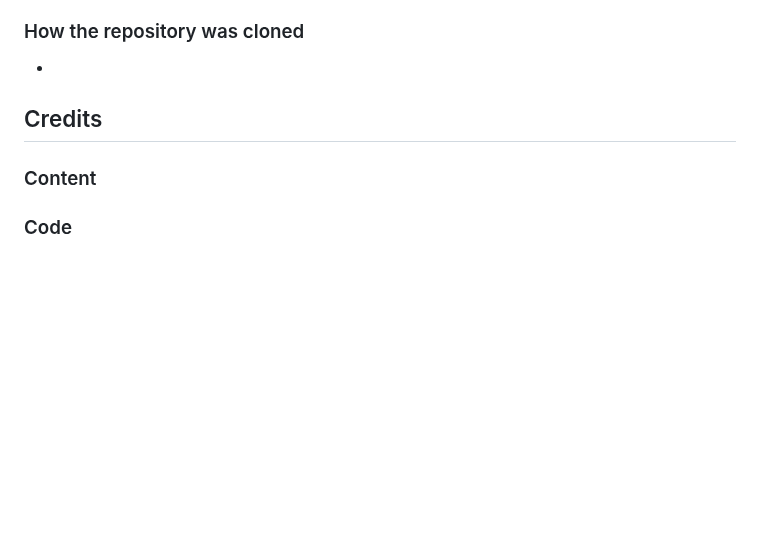
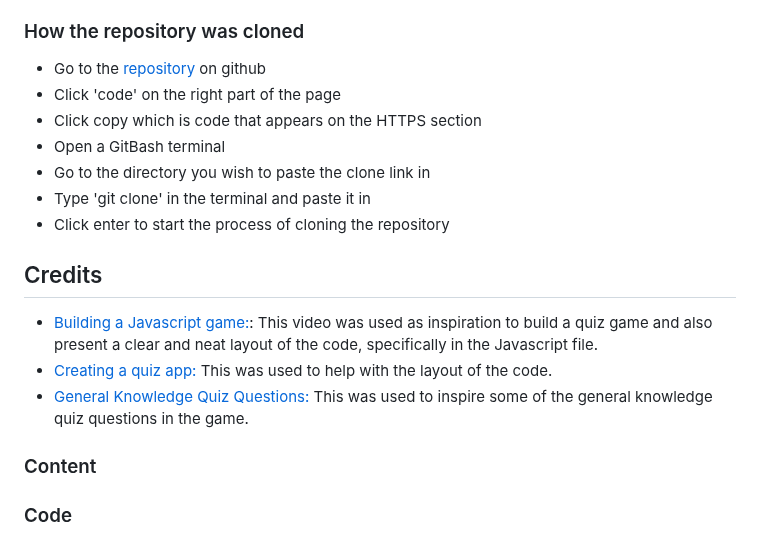
Before and after one commit to dinakidane/js-quiz, a Markdown page: README.md, the part around the change. GitHub-like rendering; blank space fills up the shorter version.

Commit message:
add credits section in readMe

```diff
--- a/README.md
+++ b/README.md
@@ -137,9 +137,20 @@ Users who like to challenge themselves on broad themes are the target audience f
 
 ### How the repository was cloned
 
--
+- Go to the [repository](https://dinakidane.github.io/js-quiz/) on github
+- Click 'code' on the right part of the page
+- Click copy which is code that appears on the HTTPS section
+- Open a GitBash terminal
+- Go to the directory you wish to paste the clone link in
+- Type 'git clone' in the terminal and paste it in
+- Click enter to start the process of cloning the repository
 
 ## Credits
+
+- [Building a Javascript game:](https://www.youtube.com/watch?v=PBcqGxrr9g8): This video was used as inspiration to build a quiz game and also present a clear and neat layout of the code, specifically in the Javascript file.
+- [Creating a quiz app:](https://www.codingninjas.com/codestudio/library/how-to-create-a-quiz-app-using-javascript) This was used to help with the layout of the code.
+- [General Knowledge Quiz Questions:](https://www.mentimeter.com/blog/audience-energizers/55-free-trivia-and-fun-quiz-question-templates) This was used to inspire some of the general knowledge quiz questions in the game.
+
 
 ### Content
 
```
